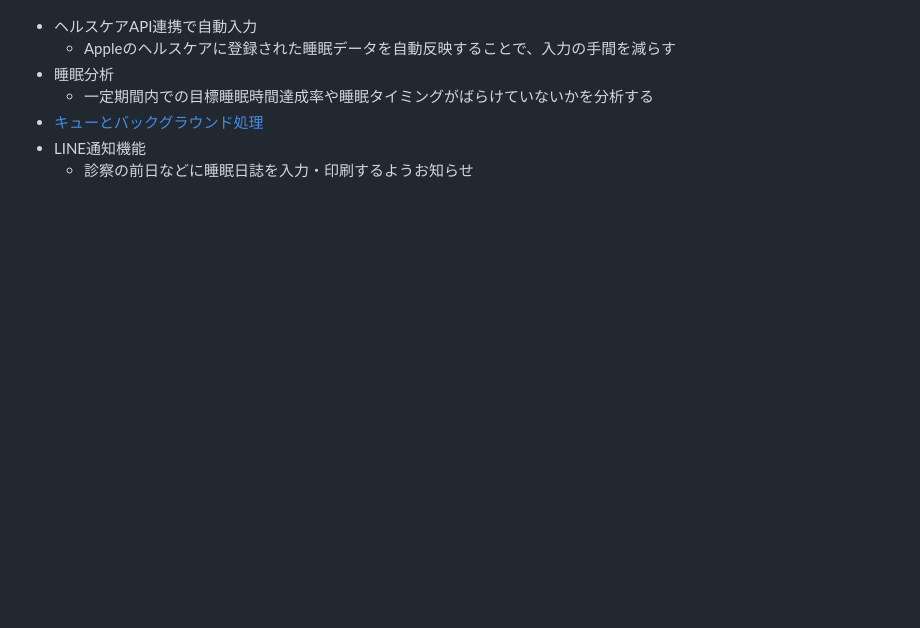
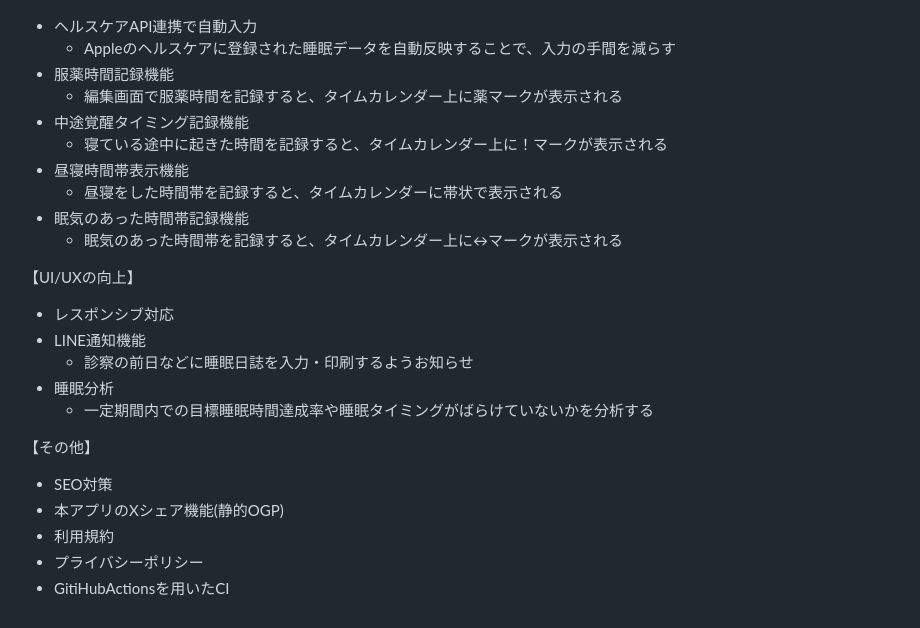
Before and after one commit to m-porun/SleepLogger, a Markdown page: README.md, the part around one of its changes. Drawn GitHub-style; blank space fills up the shorter version.

```diff
--- a/README.md
+++ b/README.md
@@ -88,7 +109,26 @@
 - ヘルスケアAPI連携で自動入力
     - Appleのヘルスケアに登録された睡眠データを自動反映することで、入力の手間を減らす
+- 服薬時間記録機能
+    - 編集画面で服薬時間を記録すると、タイムカレンダー上に薬マークが表示される
+- 中途覚醒タイミング記録機能
+    - 寝ている途中に起きた時間を記録すると、タイムカレンダー上に！マークが表示される
+- 昼寝時間帯表示機能
+    - 昼寝をした時間帯を記録すると、タイムカレンダーに帯状で表示される
+- 眠気のあった時間帯記録機能
+    - 眠気のあった時間帯を記録すると、タイムカレンダー上に↔︎マークが表示される
+
+【UI/UXの向上】
+
+- レスポンシブ対応
+- LINE通知機能
+    - 診察の前日などに睡眠日誌を入力・印刷するようお知らせ
 - 睡眠分析
     - 一定期間内での目標睡眠時間達成率や睡眠タイミングがばらけていないかを分析する
-- [キューとバックグラウンド処理](https://school.runteq.jp/v3/curriculums/application_development/chapters/6)
-- LINE通知機能
-    - 診察の前日などに睡眠日誌を入力・印刷するようお知らせ
+
+【その他】
+
+- SEO対策
+- 本アプリのXシェア機能(静的OGP)
+- 利用規約
+- プライバシーポリシー
+- GitiHubActionsを用いたCI
```
Also changed, not shown: other parts of README.md (+33 -12 lines).
